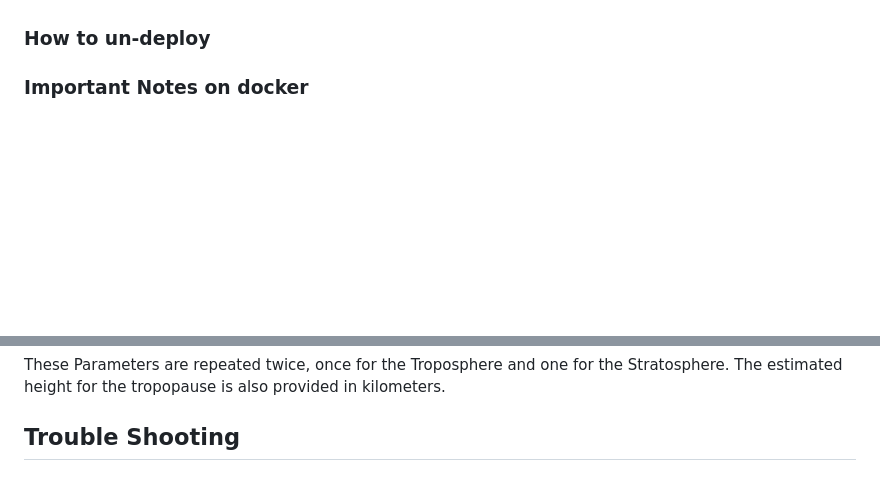
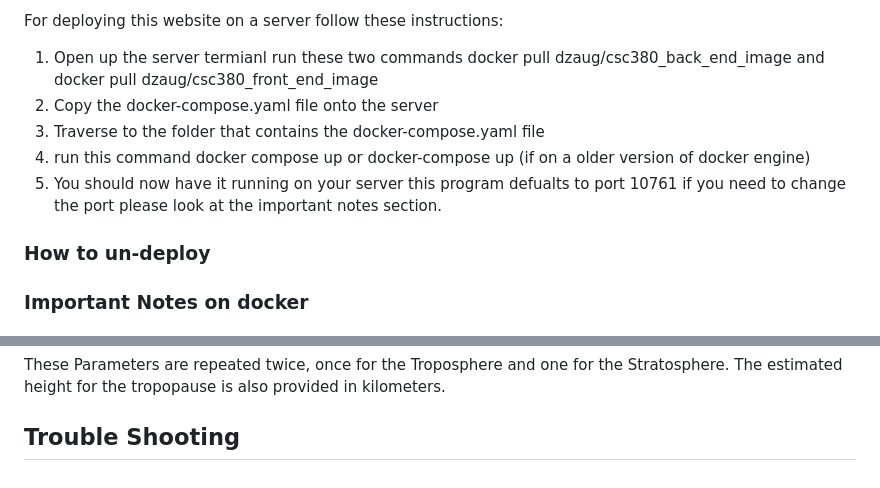
Before and after one commit to Tomicgun/Gravity-Waves-Analysis-Tool, a Markdown page: Readme.md, 2 parts joined by grey strips. Rendered like a GitHub page; blank space fills up the shorter version.

```diff
--- a/Readme.md
+++ b/Readme.md
@@ -42,3 +58,9 @@ If you are the manager please follow this [Link](https://docs.docker.com/engine/
+For deploying this website on a server follow these instructions:
+1. Open up the server termianl run these two commands docker pull dzaug/csc380_back_end_image and docker pull dzaug/csc380_front_end_image
+2. Copy the docker-compose.yaml file onto the server
+3. Traverse to the folder that contains the docker-compose.yaml file
+4. run this command docker compose up or docker-compose up (if on a older version of docker engine)
+5. You should now have it running on your server this program defualts to port 10761 if you need to change the port please look at the important notes section.
 
 ### How to un-deploy
 
@@ -85,3 +107,8 @@ These Parameters are repeated twice, once for the Troposphere and one for the St
 
 
 ## Trouble Shooting
+
+
+[Image1]: https://github.com/Tomicgun/Gravity-Waves-Analysis-Tool/blob/main/Images/Screenshot%202024-04-21%20172442.jpg
+[Image2]: https://github.com/Tomicgun/Gravity-Waves-Analysis-Tool/blob/main/Images/Screenshot%202024-04-21%20173852.jpg
+[Image3]: https://github.com/Tomicgun/Gravity-Waves-Analysis-Tool/blob/main/Images/Screenshot%202024-04-21%20174000.jpg
```
Also changed, not shown: other parts of Readme.md (+16 -0 lines).
